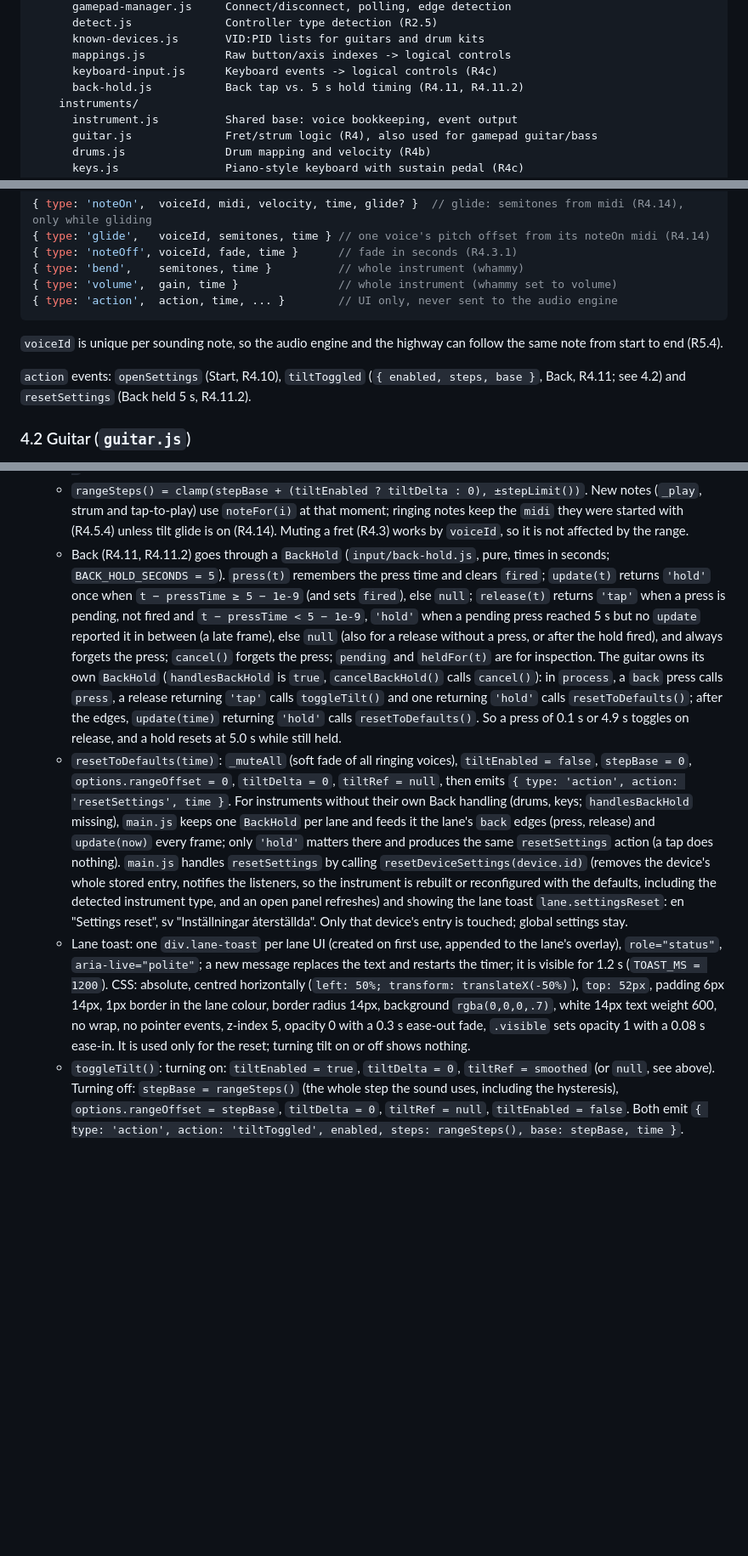
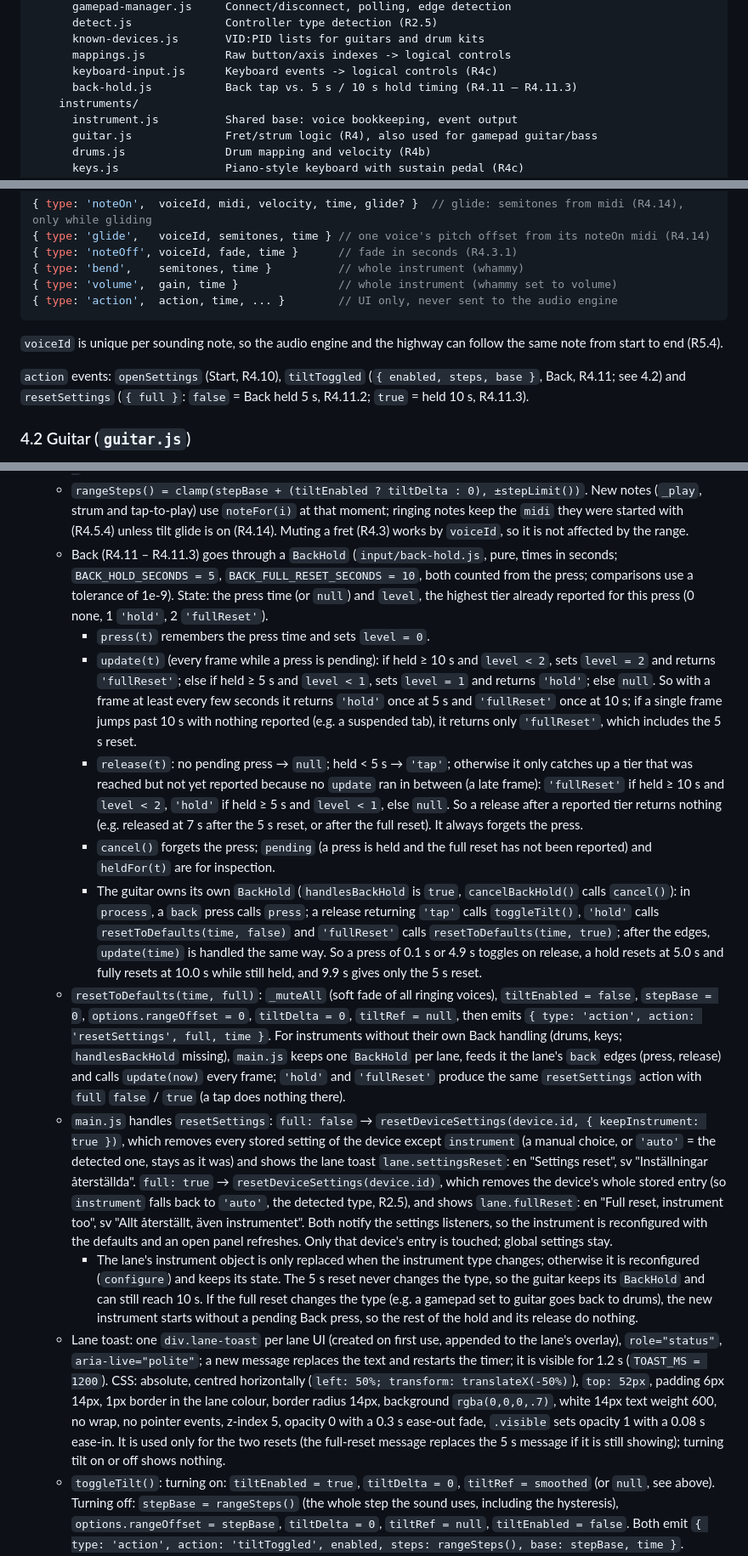
Before and after one commit to ChrisAcrobat/GarageBox, a Markdown page: docs/design.md, 3 parts joined by grey strips. Shown at 85% size. Rendered like a GitHub page; blank space fills up the shorter version.

Commit message:
Decision (importance 3): Back hold resets in two tiers, 5 s keeps the instrument, 10 s resets everything

```diff
--- a/docs/design.md
+++ b/docs/design.md
@@ -38,7 +38,7 @@ src/                       The app; only this folder is published
       known-devices.js       VID:PID lists for guitars and drum kits
       mappings.js            Raw button/axis indexes -> logical controls
       keyboard-input.js      Keyboard events -> logical controls (R4c)
-      back-hold.js           Back tap vs. 5 s hold timing (R4.11, R4.11.2)
+      back-hold.js           Back tap vs. 5 s / 10 s hold timing (R4.11 – R4.11.3)
     instruments/
       instrument.js          Shared base: voice bookkeeping, event output
       guitar.js              Fret/strum logic (R4), also used for gamepad guitar/bass
@@ -120,7 +120,7 @@ An instrument receives the logical edges of one device each frame and emits note
 
 `voiceId` is unique per sounding note, so the audio engine and the highway can follow the same note from start to end (R5.4).
 
-`action` events: `openSettings` (Start, R4.10), `tiltToggled` (`{ enabled, steps, base }`, Back, R4.11; see 4.2) and `resetSettings` (Back held 5 s, R4.11.2).
+`action` events: `openSettings` (Start, R4.10), `tiltToggled` (`{ enabled, steps, base }`, Back, R4.11; see 4.2) and `resetSettings` (`{ full }`: `false` = Back held 5 s, R4.11.2; `true` = held 10 s, R4.11.3).
 
 ### 4.2 Guitar (`guitar.js`)
 
@@ -144,9 +144,16 @@ Per fret it keeps: `held` (button down) and the `voiceId` of its ringing note (o
   - `stepLimit() = STEP_LIMIT_OCTAVES × scale.length` (15 for a pentatonic, 18 for blues, 21 for a seven-note scale, 36 for a twelve-note scale, which is why the stored value is limited to ±36).
   - Each frame while tilt is on, after smoothing: if `tiltRef` is `null` (no reading yet when tilt was turned on) it becomes the current smoothed value; `x = (smoothed − tiltRef) / TILT_STEP_SIZE`; `tiltDelta = stepDelta(x, tiltDelta)`, where `stepDelta(x, current)` keeps `current` while `|x − current| ≤ 0.5 + TILT_STEP_HYSTERESIS` and otherwise returns `round(x)`; then `tiltDelta` is clamped so `stepBase + tiltDelta` stays within `±stepLimit()`. Examples: `stepDelta(0.6, 0) = 0`, `stepDelta(0.75, 0) = 1`, `stepDelta(1.3, 1) = 1`, `stepDelta(0.35, 1) = 1`, `stepDelta(0.25, 1) = 0`, `stepDelta(−0.8, 0) = −1`, `stepDelta(2.9, 0) = 3`. The hysteresis of 0.2 step equals 0.02 of the tilt range.
   - `rangeSteps() = clamp(stepBase + (tiltEnabled ? tiltDelta : 0), ±stepLimit())`. New notes (`_play`, strum and tap-to-play) use `noteFor(i)` at that moment; ringing notes keep the `midi` they were started with (R4.5.4) unless tilt glide is on (R4.14). Muting a fret (R4.3) works by `voiceId`, so it is not affected by the range.
-  - Back (R4.11, R4.11.2) goes through a `BackHold` (`input/back-hold.js`, pure, times in seconds; `BACK_HOLD_SECONDS = 5`). `press(t)` remembers the press time and clears `fired`; `update(t)` returns `'hold'` once when `t − pressTime ≥ 5 − 1e-9` (and sets `fired`), else `null`; `release(t)` returns `'tap'` when a press is pending, not fired and `t − pressTime < 5 − 1e-9`, `'hold'` when a pending press reached 5 s but no `update` reported it in between (a late frame), else `null` (also for a release without a press, or after the hold fired), and always forgets the press; `cancel()` forgets the press; `pending` and `heldFor(t)` are for inspection. The guitar owns its own `BackHold` (`handlesBackHold` is `true`, `cancelBackHold()` calls `cancel()`): in `process`, a `back` press calls `press`, a release returning `'tap'` calls `toggleTilt()` and one returning `'hold'` calls `resetToDefaults()`; after the edges, `update(time)` returning `'hold'` calls `resetToDefaults()`. So a press of 0.1 s or 4.9 s toggles on release, and a hold resets at 5.0 s while still held.
-  - `resetToDefaults(time)`: `_muteAll` (soft fade of all ringing voices), `tiltEnabled = false`, `stepBase = 0`, `options.rangeOffset = 0`, `tiltDelta = 0`, `tiltRef = null`, then emits `{ type: 'action', action: 'resetSettings', time }`. For instruments without their own Back handling (drums, keys; `handlesBackHold` missing), `main.js` keeps one `BackHold` per lane and feeds it the lane's `back` edges (press, release) and `update(now)` every frame; only `'hold'` matters there and produces the same `resetSettings` action (a tap does nothing). `main.js` handles `resetSettings` by calling `resetDeviceSettings(device.id)` (removes the device's whole stored entry, notifies the listeners, so the instrument is rebuilt or reconfigured with the defaults, including the detected instrument type, and an open panel refreshes) and showing the lane toast `lane.settingsReset`: en "Settings reset", sv "Inställningar återställda". Only that device's entry is touched; global settings stay.
-  - Lane toast: one `div.lane-toast` per lane UI (created on first use, appended to the lane's overlay), `role="status"`, `aria-live="polite"`; a new message replaces the text and restarts the timer; it is visible for 1.2 s (`TOAST_MS = 1200`). CSS: absolute, centred horizontally (`left: 50%; transform: translateX(-50%)`), `top: 52px`, padding 6px 14px, 1px border in the lane colour, border radius 14px, background `rgba(0,0,0,.7)`, white 14px text weight 600, no wrap, no pointer events, z-index 5, opacity 0 with a 0.3 s ease-out fade, `.visible` sets opacity 1 with a 0.08 s ease-in. It is used only for the reset; turning tilt on or off shows nothing.
+  - Back (R4.11 – R4.11.3) goes through a `BackHold` (`input/back-hold.js`, pure, times in seconds; `BACK_HOLD_SECONDS = 5`, `BACK_FULL_RESET_SECONDS = 10`, both counted from the press; comparisons use a tolerance of 1e-9). State: the press time (or `null`) and `level`, the highest tier already reported for this press (0 none, 1 `'hold'`, 2 `'fullReset'`).
+    - `press(t)` remembers the press time and sets `level = 0`.
+    - `update(t)` (every frame while a press is pending): if held ≥ 10 s and `level < 2`, sets `level = 2` and returns `'fullReset'`; else if held ≥ 5 s and `level < 1`, sets `level = 1` and returns `'hold'`; else `null`. So with a frame at least every few seconds it returns `'hold'` once at 5 s and `'fullReset'` once at 10 s; if a single frame jumps past 10 s with nothing reported (e.g. a suspended tab), it returns only `'fullReset'`, which includes the 5 s reset.
+    - `release(t)`: no pending press → `null`; held < 5 s → `'tap'`; otherwise it only catches up a tier that was reached but not yet reported because no `update` ran in between (a late frame): `'fullReset'` if held ≥ 10 s and `level < 2`, `'hold'` if held ≥ 5 s and `level < 1`, else `null`. So a release after a reported tier returns nothing (e.g. released at 7 s after the 5 s reset, or after the full reset). It always forgets the press.
+    - `cancel()` forgets the press; `pending` (a press is held and the full reset has not been reported) and `heldFor(t)` are for inspection.
+    - The guitar owns its own `BackHold` (`handlesBackHold` is `true`, `cancelBackHold()` calls `cancel()`): in `process`, a `back` press calls `press`; a release returning `'tap'` calls `toggleTilt()`, `'hold'` calls `resetToDefaults(time, false)` and `'fullReset'` calls `resetToDefaults(time, true)`; after the edges, `update(time)` is handled the same way. So a press of 0.1 s or 4.9 s toggles on release, a hold resets at 5.0 s and fully resets at 10.0 s while still held, and 9.9 s gives only the 5 s reset.
+  - `resetToDefaults(time, full)`: `_muteAll` (soft fade of all ringing voices), `tiltEnabled = false`, `stepBase = 0`, `options.rangeOffset = 0`, `tiltDelta = 0`, `tiltRef = null`, then emits `{ type: 'action', action: 'resetSettings', full, time }`. For instruments without their own Back handling (drums, keys; `handlesBackHold` missing), `main.js` keeps one `BackHold` per lane, feeds it the lane's `back` edges (press, release) and calls `update(now)` every frame; `'hold'` and `'fullReset'` produce the same `resetSettings` action with `full` `false` / `true` (a tap does nothing there).
+  - `main.js` handles `resetSettings`: `full: false` → `resetDeviceSettings(device.id, { keepInstrument: true })`, which removes every stored setting of the device except `instrument` (a manual choice, or `'auto'` = the detected one, stays as it was) and shows the lane toast `lane.settingsReset`: en "Settings reset", sv "Inställningar återställda". `full: true` → `resetDeviceSettings(device.id)`, which removes the device's whole stored entry (so `instrument` falls back to `'auto'`, the detected type, R2.5), and shows `lane.fullReset`: en "Full reset, instrument too", sv "Allt återställt, även instrumentet". Both notify the settings listeners, so the instrument is reconfigured with the defaults and an open panel refreshes. Only that device's entry is touched; global settings stay.
+    - The lane's instrument object is only replaced when the instrument type changes; otherwise it is reconfigured (`configure`) and keeps its state. The 5 s reset never changes the type, so the guitar keeps its `BackHold` and can still reach 10 s. If the full reset changes the type (e.g. a gamepad set to guitar goes back to drums), the new instrument starts without a pending Back press, so the rest of the hold and its release do nothing.
+  - Lane toast: one `div.lane-toast` per lane UI (created on first use, appended to the lane's overlay), `role="status"`, `aria-live="polite"`; a new message replaces the text and restarts the timer; it is visible for 1.2 s (`TOAST_MS = 1200`). CSS: absolute, centred horizontally (`left: 50%; transform: translateX(-50%)`), `top: 52px`, padding 6px 14px, 1px border in the lane colour, border radius 14px, background `rgba(0,0,0,.7)`, white 14px text weight 600, no wrap, no pointer events, z-index 5, opacity 0 with a 0.3 s ease-out fade, `.visible` sets opacity 1 with a 0.08 s ease-in. It is used only for the two resets (the full-reset message replaces the 5 s message if it is still showing); turning tilt on or off shows nothing.
   - `toggleTilt()`: turning on: `tiltEnabled = true`, `tiltDelta = 0`, `tiltRef = smoothed` (or `null`, see above). Turning off: `stepBase = rangeSteps()` (the whole step the sound uses, including the hysteresis), `options.rangeOffset = stepBase`, `tiltDelta = 0`, `tiltRef = null`, `tiltEnabled = false`. Both emit `{ type: 'action', action: 'tiltToggled', enabled, steps: rangeSteps(), base: stepBase, time }`. `main.js` handles it: when `enabled` is `false` (and the device is not the computer keyboard) and `base` is an integer that differs from the stored value, it saves `rangeOffset = clamp(base, −36, 36)` with `setDeviceSetting`. Nothing is saved while tilt is on, so a reload while tilt is on comes back with the last locked base and tilt off. No toast, badge or other message is shown for the toggle.
   - `configure(options)` (any settings change): if the new `rangeOffset` (an integer, else 0) differs from `stepBase`, it becomes `stepBase`, and if tilt is on, `tiltDelta = 0` and `tiltRef` = the current smoothed value, so the range is exactly the new base (this is how the panel's Reset button lands on 0 while tilt stays on). Other changes keep `tiltEnabled`, `stepBase`, `tiltRef` and `tiltDelta`. A key or scale change keeps the offset in steps; a stored offset larger than the new scale's limit stays stored but `rangeSteps()` clamps it.
   - A device without a `tilt` control (gamepad guitar/bass mode) never gets a smoothed reading, so `tiltDelta` stays 0: Back toggles `tiltEnabled`, the range stays at `stepBase` and nothing new is saved (R4.5.7). The computer keyboard's guitar keys (4.4) have no Back and no tilt; they always play at the keyboard's stored `rangeOffset`, which nothing changes (0).
```
Also changed, not shown: other parts of docs/design.md (+4 -4 lines), docs/requirements.md (+4 -3 lines).
